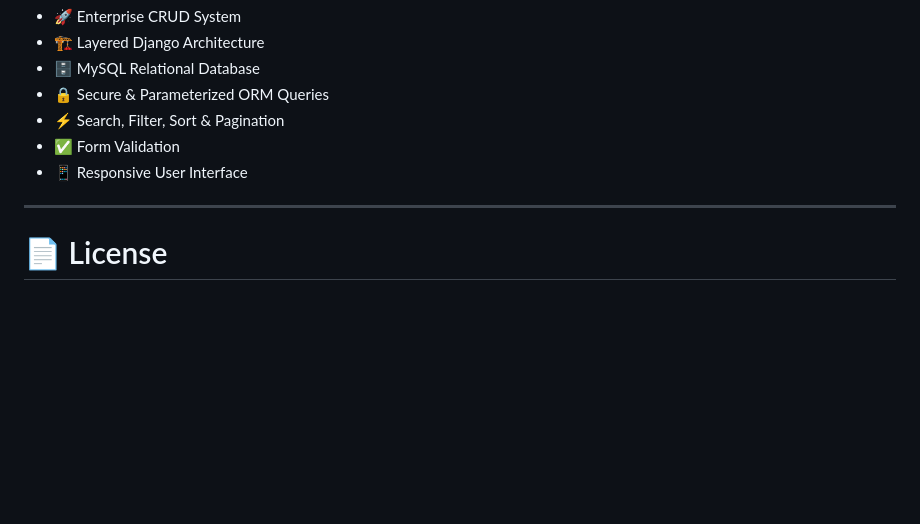
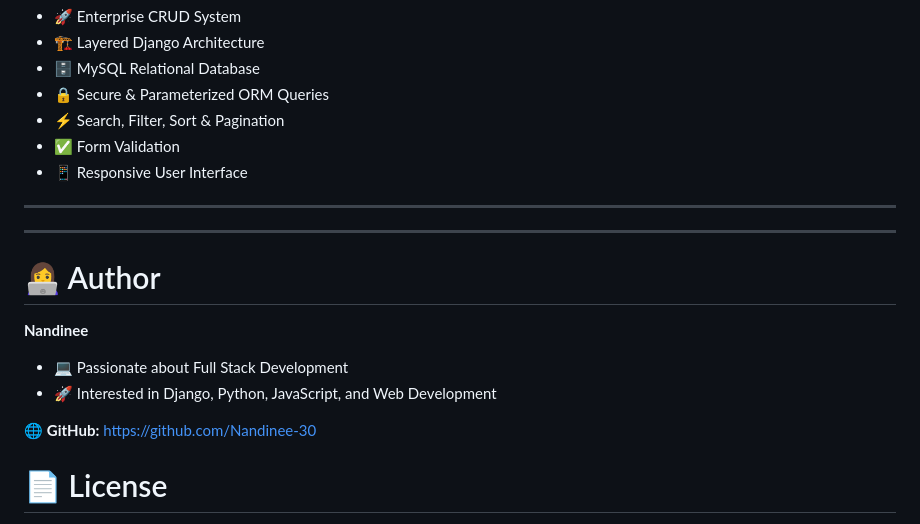
Before and after one commit to Nandinee-30/Student-Management-System, a Markdown page: README.md, the part around the change. Drawn GitHub-style; blank space fills up the shorter version.

Commit message:
Updated professional README

```diff
--- a/README.md
+++ b/README.md
@@ -221,6 +221,17 @@ Student-Management-System/
 
 ---
 
+---
+
+# 👩‍💻 Author
+
+**Nandinee**
+
+- 💻 Passionate about Full Stack Development
+- 🚀 Interested in Django, Python, JavaScript, and Web Development
+
+🌐 **GitHub:** https://github.com/Nandinee-30
+
 # 📄 License
 
 This project is developed for **educational and learning purposes**.
```
